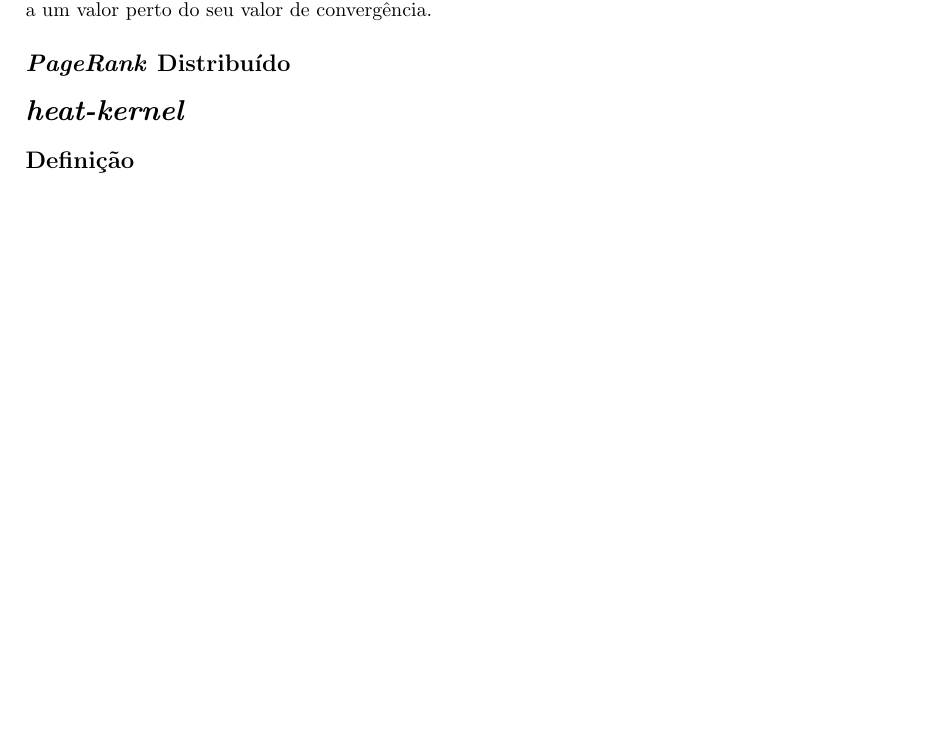
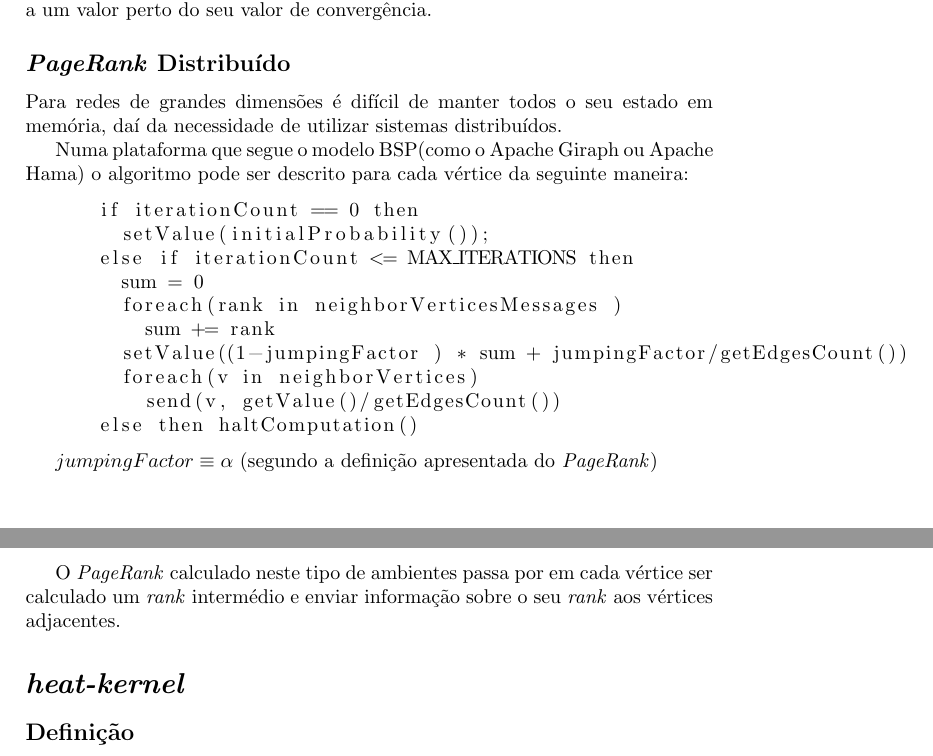
Before and after one commit to andremota/Distributed-Graph-Processing, a LaTeX document (docs/algorithms/PageRank & heat-kernel/PageRank_and_heat-kernel.tex): part of page 2 of 3 before the commit and two parts of pages 2 and 3 of 4 after it, the two joined at a grey line, cut so that both start at the same text, the shorter picture padded with empty space. Compiled offline with pdfLaTeX.

Commit message:
Updated Page Rank distributed explanation.

```diff
--- a/docs/algorithms/PageRank & heat-kernel/PageRank_and_heat-kernel.tex
+++ b/docs/algorithms/PageRank & heat-kernel/PageRank_and_heat-kernel.tex
@@ -1,6 +1,7 @@
 \documentclass[a4paper,10pt]{report}
 \usepackage[utf8]{inputenc}
 \usepackage{mathtools}
+\usepackage{listings}
 
 \begin{document}
 
@@ -88,6 +89,26 @@ $
 
   \subsection*{\textit{PageRank} Distribuído}
 
+  Para redes de grandes dimensões é difícil de manter todos o seu estado em memória, daí da necessidade de utilizar sistemas distribuídos.
+
+  Numa plataforma que segue o modelo BSP(como o Apache Giraph ou Apache Hama) o algoritmo pode ser descrito para cada vértice da seguinte maneira:
+
+  \begin{lstlisting}
+      if iterationCount == 0 then
+	setValue(initialProbability());
+      else if iterationCount <= MAX_ITERATIONS then
+	sum = 0
+	foreach(rank in neighborVerticesMessages )
+	  sum += rank
+	setValue((1-jumpingFactor ) * sum + jumpingFactor/getEdgesCount())
+	foreach(v in neighborVertices)
+	  send(v, getValue()/getEdgesCount())
+      else then haltComputation()
+  \end{lstlisting}
+
+  $jumpingFactor\equiv\alpha$ (segundo a definição apresentada do \textit{PageRank})
+
+  O \textit{PageRank} calculado neste tipo de ambientes passa por em cada vértice ser calculado um \textit{rank} intermédio e enviar informação sobre o seu \textit{rank} aos vértices adjacentes.
 
 \section*{\textit{heat-kernel}}
 
```
